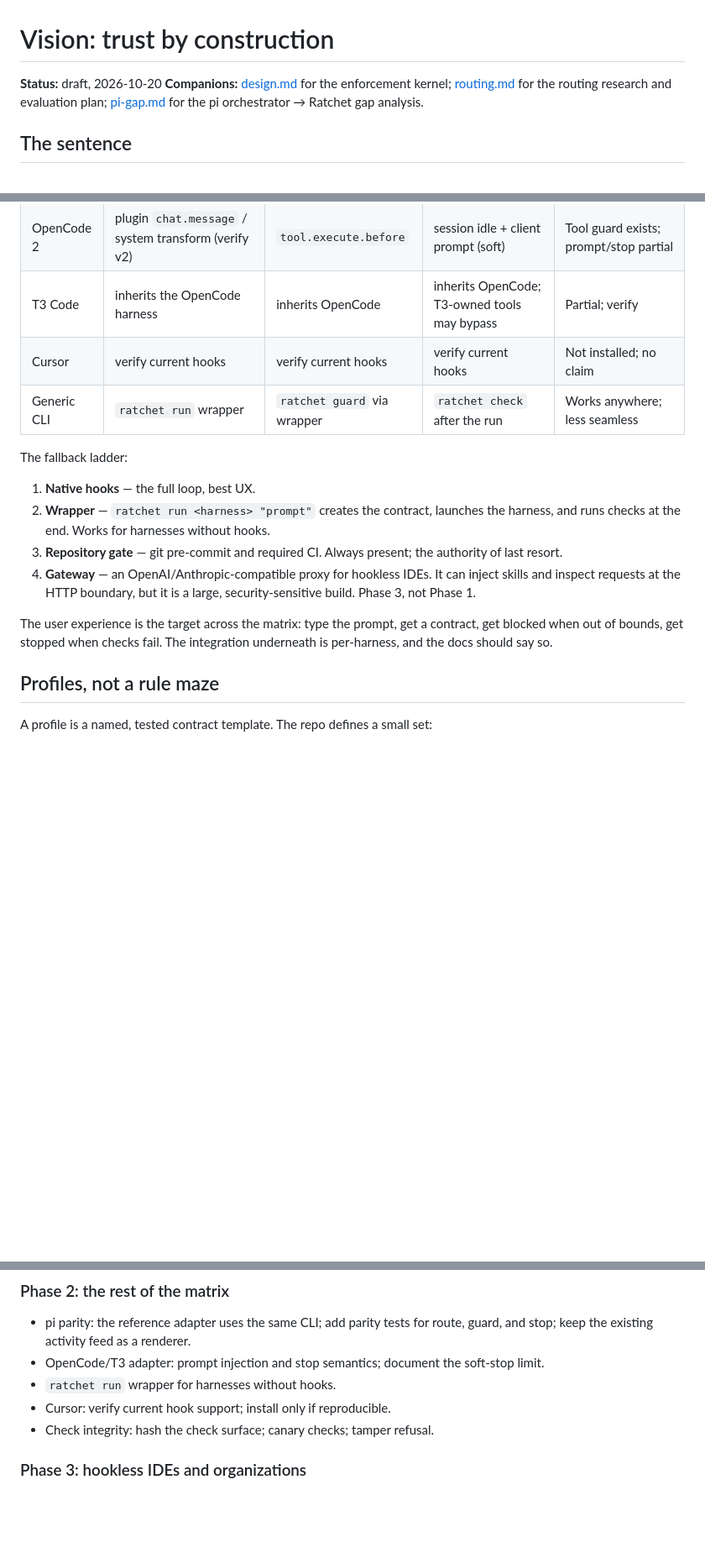
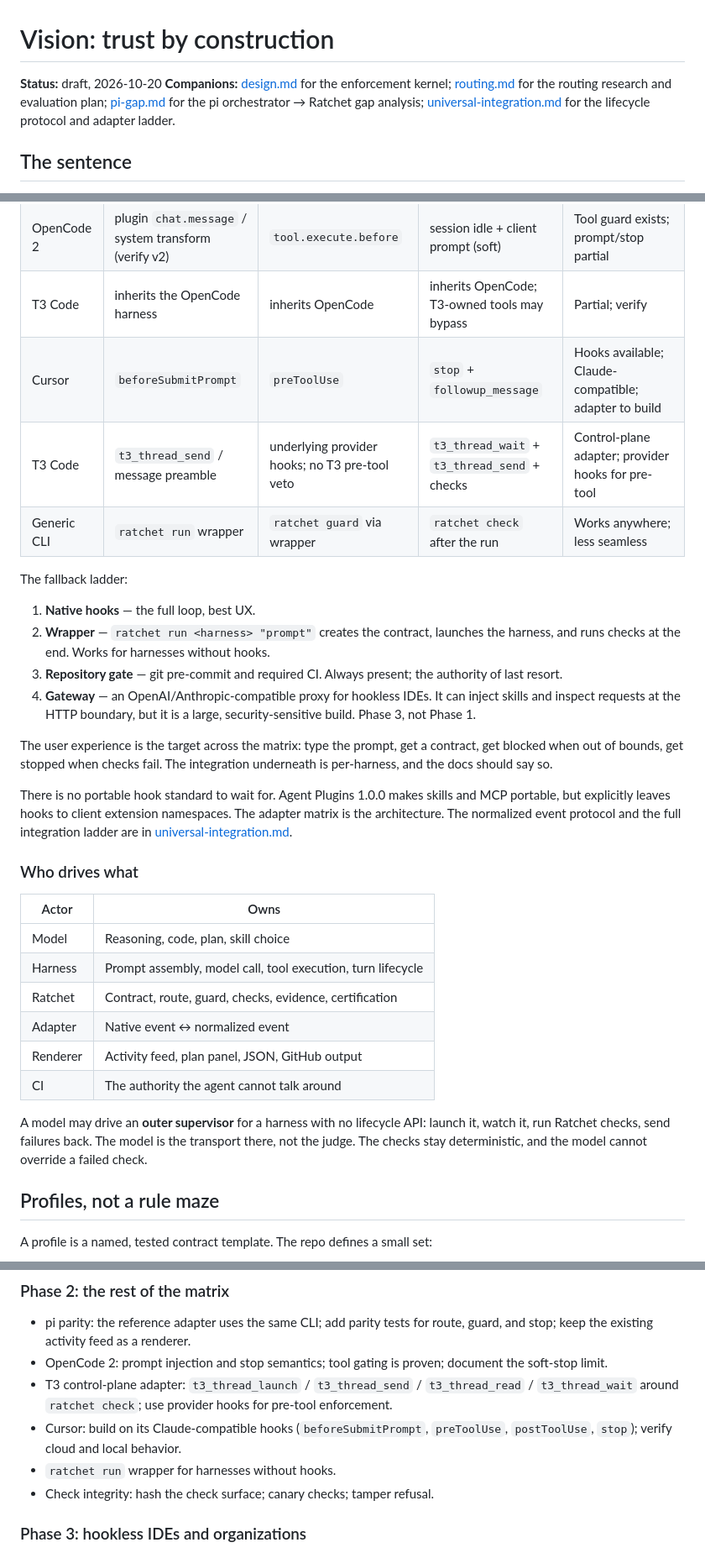
Before and after one commit to shivam2014/ratchet, a Markdown page: docs/vision.md, 3 parts joined by grey strips. Shown at 84% size. Rendered like a GitHub page; blank space fills up the shorter version.

```diff
--- a/docs/vision.md
+++ b/docs/vision.md
@@ -1,7 +1,7 @@
 # Vision: trust by construction
 
 **Status:** draft, 2026-10-20
-**Companions:** [design.md](design.md) for the enforcement kernel; [routing.md](routing.md) for the routing research and evaluation plan; [pi-gap.md](pi-gap.md) for the pi orchestrator → Ratchet gap analysis.
+**Companions:** [design.md](design.md) for the enforcement kernel; [routing.md](routing.md) for the routing research and evaluation plan; [pi-gap.md](pi-gap.md) for the pi orchestrator → Ratchet gap analysis; [universal-integration.md](universal-integration.md) for the lifecycle protocol and adapter ladder.
 
 ## The sentence
 
@@ -252,7 +252,8 @@ There is no single lifecycle-hook contract implemented identically across IDEs.
 | pi | `before_agent_start` (prompt + system prompt) | `tool_call` | `agent_end` + `sendMessage({ triggerTurn: true })` (soft) | Reference implementation; add the full-contract stop gate |
 | OpenCode 2 | plugin `chat.message` / system transform (verify v2) | `tool.execute.before` | session idle + client prompt (soft) | Tool guard exists; prompt/stop partial |
 | T3 Code | inherits the OpenCode harness | inherits OpenCode | inherits OpenCode; T3-owned tools may bypass | Partial; verify |
-| Cursor | verify current hooks | verify current hooks | verify current hooks | Not installed; no claim |
+| Cursor | `beforeSubmitPrompt` | `preToolUse` | `stop` + `followup_message` | Hooks available; Claude-compatible; adapter to build |
+| T3 Code | `t3_thread_send` / message preamble | underlying provider hooks; no T3 pre-tool veto | `t3_thread_wait` + `t3_thread_send` + checks | Control-plane adapter; provider hooks for pre-tool |
 | Generic CLI | `ratchet run` wrapper | `ratchet guard` via wrapper | `ratchet check` after the run | Works anywhere; less seamless |
 
 The fallback ladder:
@@ -263,6 +264,21 @@ The fallback ladder:
 4. **Gateway** — an OpenAI/Anthropic-compatible proxy for hookless IDEs. It can inject skills and inspect requests at the HTTP boundary, but it is a large, security-sensitive build. Phase 3, not Phase 1.
 
 The user experience is the target across the matrix: type the prompt, get a contract, get blocked when out of bounds, get stopped when checks fail. The integration underneath is per-harness, and the docs should say so.
+
+There is no portable hook standard to wait for. Agent Plugins 1.0.0 makes skills and MCP portable, but explicitly leaves hooks to client extension namespaces. The adapter matrix is the architecture. The normalized event protocol and the full integration ladder are in [universal-integration.md](universal-integration.md).
+
+### Who drives what
+
+| Actor | Owns |
+|---|---|
+| Model | Reasoning, code, plan, skill choice |
+| Harness | Prompt assembly, model call, tool execution, turn lifecycle |
+| Ratchet | Contract, route, guard, checks, evidence, certification |
+| Adapter | Native event ↔ normalized event |
+| Renderer | Activity feed, plan panel, JSON, GitHub output |
+| CI | The authority the agent cannot talk around |
+
+A model may drive an **outer supervisor** for a harness with no lifecycle API: launch it, watch it, run Ratchet checks, send failures back. The model is the transport there, not the judge. The checks stay deterministic, and the model cannot override a failed check.
 
 ## Profiles, not a rule maze
 
@@ -316,9 +332,10 @@ A profile can extend another (`feature` extends `general`), so the common checks
 ### Phase 2: the rest of the matrix
 
 - pi parity: the reference adapter uses the same CLI; add parity tests for route, guard, and stop; keep the existing activity feed as a renderer.
-- OpenCode/T3 adapter: prompt injection and stop semantics; document the soft-stop limit.
+- OpenCode 2: prompt injection and stop semantics; tool gating is proven; document the soft-stop limit.
+- T3 control-plane adapter: `t3_thread_launch` / `t3_thread_send` / `t3_thread_read` / `t3_thread_wait` around `ratchet check`; use provider hooks for pre-tool enforcement.
+- Cursor: build on its Claude-compatible hooks (`beforeSubmitPrompt`, `preToolUse`, `postToolUse`, `stop`); verify cloud and local behavior.
 - `ratchet run` wrapper for harnesses without hooks.
-- Cursor: verify current hook support; install only if reproducible.
 - Check integrity: hash the check surface; canary checks; tamper refusal.
 
 ### Phase 3: hookless IDEs and organizations
```
Also changed, not shown: README.md (+1 -1 lines), docs/universal-integration.md (added, +224 -0 lines).
